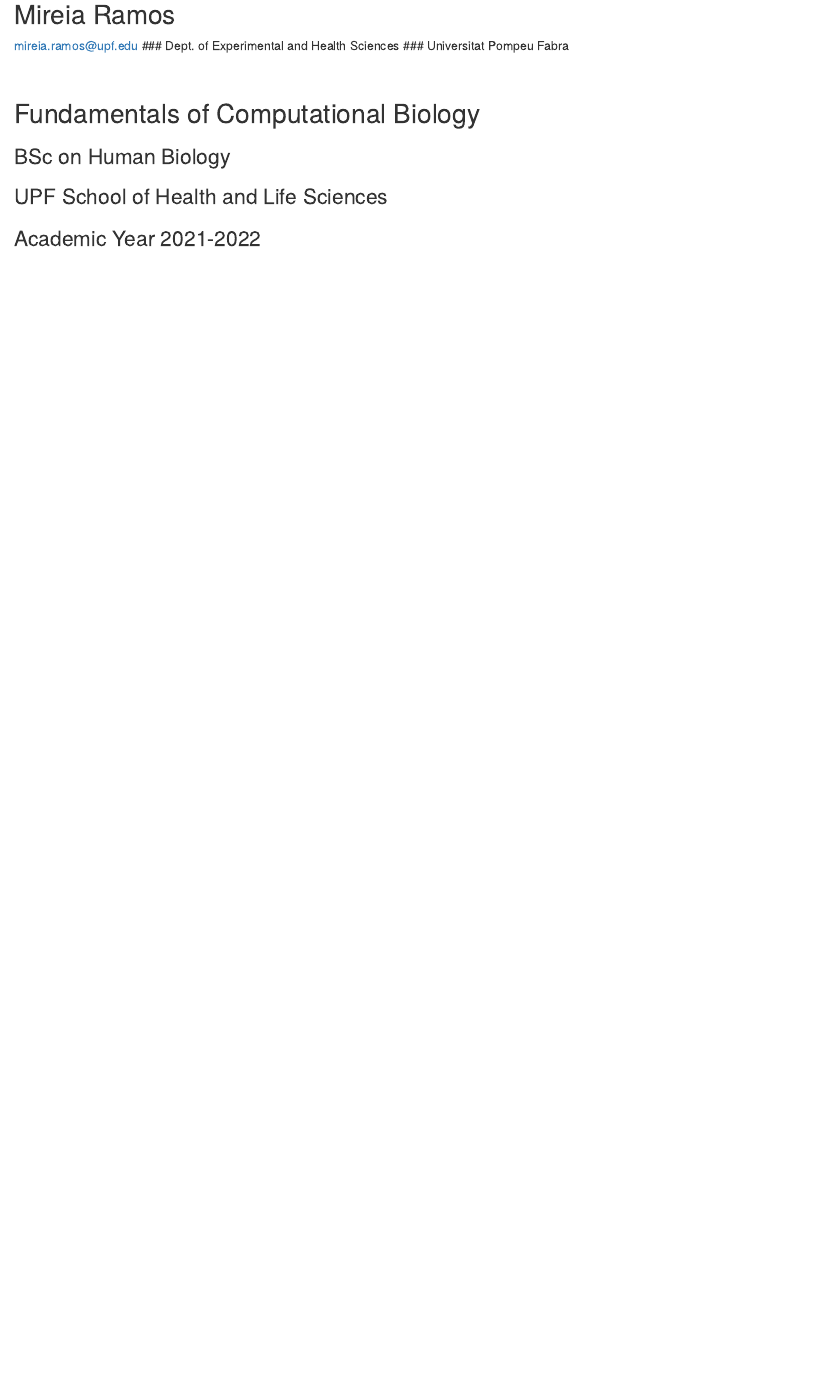
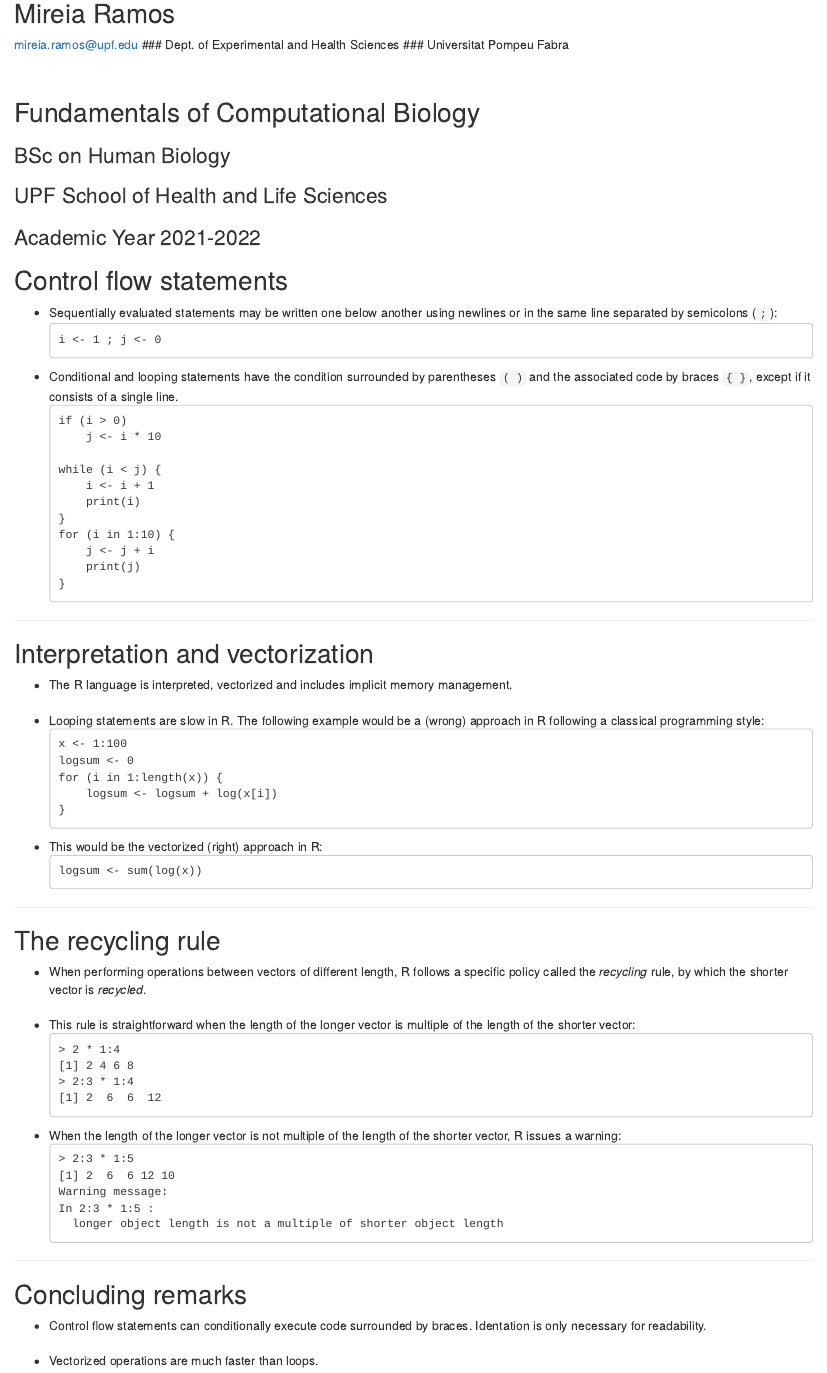
Before and after one commit to funcompbio/lecture7, an R Markdown document (index.Rmd): the page in a window 1100 px wide, from 200 px down. Rendered offline with R 4.5, knitr and Pandoc, with nearby package versions.

Commit message:
Added control flow and recycling rule from lecture6

```diff
--- a/index.Rmd
+++ b/index.Rmd
@@ -35,3 +35,91 @@
 ### BSc on Human Biology
 ### UPF School of Health and Life Sciences
 ### Academic Year 2021-2022
+
+---
+class: center, middle, inverse
+
+# Control flow statements
+
+---
+
+## Control flow statements
+
+* Sequentially evaluated statements may be written one below another using
+  newlines or in the same line separated by semicolons (`;`):
+  <pre>
+  i <- 1 ; j <- 0
+  </pre>
+* Conditional and looping statements have the condition surrounded by
+  parentheses `( )` and the associated code by braces `{ }`, except if it
+  consists of a single line.
+  <pre>
+  if (i > 0)
+      j <- i * 10
+
+  while (i < j) {
+      i <- i + 1
+      print(i)
+  }
+  for (i in 1:10) {
+      j <- j + i
+      print(j)
+  }
+  </pre>
+
+---
+
+## Interpretation and vectorization
+
+* The R language is interpreted, vectorized and includes implicit memory
+  management.
+  &nbsp;&nbsp;
+* Looping statements are slow in R. The following example would be a (wrong)
+  approach in R following a classical programming style:
+  <pre>
+  x <- 1:100
+  logsum <- 0
+  for (i in 1:length(x)) {
+      logsum <- logsum + log(x[i])
+  }
+  </pre>
+* This would be the vectorized (right) approach in R:
+  <pre>
+  logsum <- sum(log(x))
+  </pre>
+
+---
+
+## The recycling rule
+
+* When performing operations between vectors of different length, R
+  follows a specific policy called the _recycling_ rule, by which the
+  shorter vector is _recycled_.
+  &nbsp;&nbsp;
+* This rule is straightforward when the length of the longer vector is multiple
+  of the length of the shorter vector:
+  <pre>
+  > 2 * 1:4
+  [1] 2 4 6 8
+  > 2:3 * 1:4
+  [1] 2  6  6  12
+  </pre>
+* When the length of the longer vector is not multiple of the length of the
+  shorter vector, R issues a warning:
+  <pre>
+  > 2:3 * 1:5
+  [1] 2  6  6 12 10
+  Warning message:
+  In 2:3 * 1:5 :
+    longer object length is not a multiple of shorter object length
+  </pre>
+
+---
+
+## Concluding remarks
+
+* Control flow statements can conditionally execute code surrounded by braces.
+  Identation is only necessary for readability.
+  &nbsp;&nbsp;
+* Vectorized operations are much faster than loops.
+  &nbsp;&nbsp;
```
Also changed, not shown: 1 other file.
